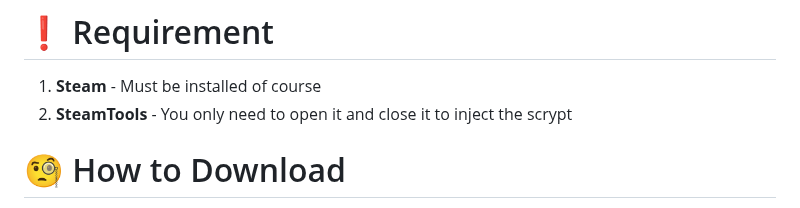
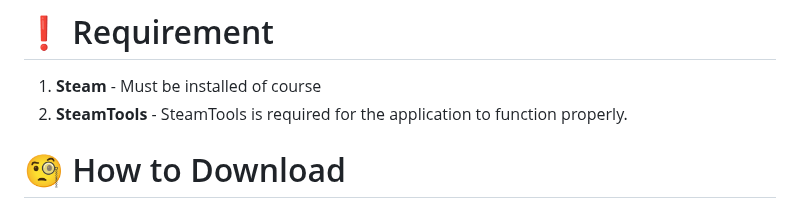
Before and after one commit to Kura-XXII/Ferew-Tools, a Markdown page: README.md, the part around the change. Drawn GitHub-style.

```diff
--- a/README.md
+++ b/README.md
@@ -7,7 +7,7 @@ Download Link Here ┈┈➤ [FerewToolsSetup.exe](https://github.com/Kura-XXII/
 **KURAXXI.FIXES**
 # ❗ Requirement
 1. **Steam** - Must be installed of course
-2. **SteamTools** - You only need to open it and close it to inject the scrypt
+2. **SteamTools** - SteamTools is required for the application to function properly.
 # 🧐 How to Download
 
 1. **Download** the .exe from Releases or Quick Download Link
```
